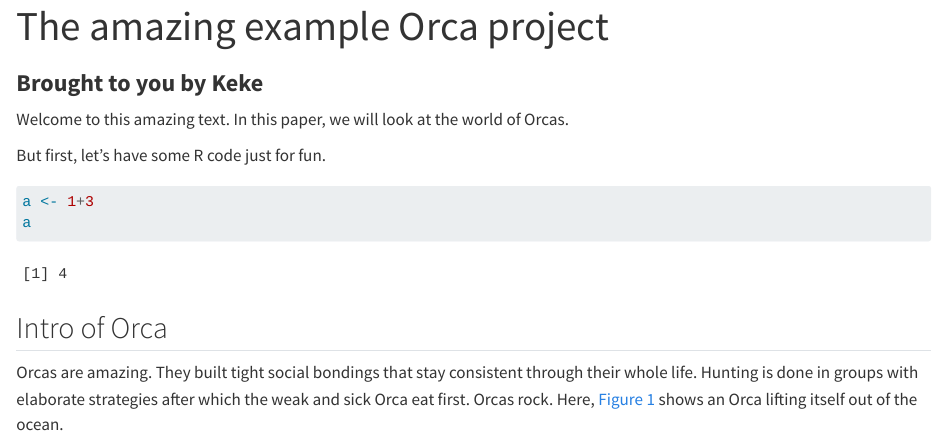
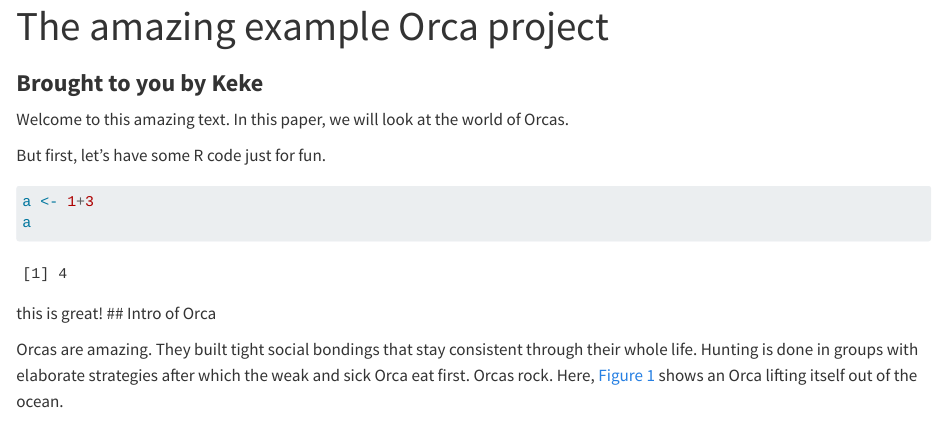
Before and after one commit to KekeMerz/eitcourse-keke, a Quarto document (my-first-quarto-project/Example-Orca.qmd): the page in a window 1100 px wide, from its top. Rendered offline with R 4.5, knitr and Pandoc in place of Quarto, with nearby package versions.

Commit message:
Great work!

````diff
--- a/my-first-quarto-project/Example-Orca.qmd
+++ b/my-first-quarto-project/Example-Orca.qmd
@@ -12,7 +12,7 @@ But first, let's have some R code just for fun.
 a <- 1+3
 a
 ```
-
+this is great!
 ## Intro of Orca
 
 Orcas are amazing. They built tight social bondings that stay consistent through their whole life. Hunting is done in groups with elaborate strategies after which the weak and sick Orca eat first. Orcas rock. Here, @fig-orca shows an Orca lifting itself out of the ocean.
````
